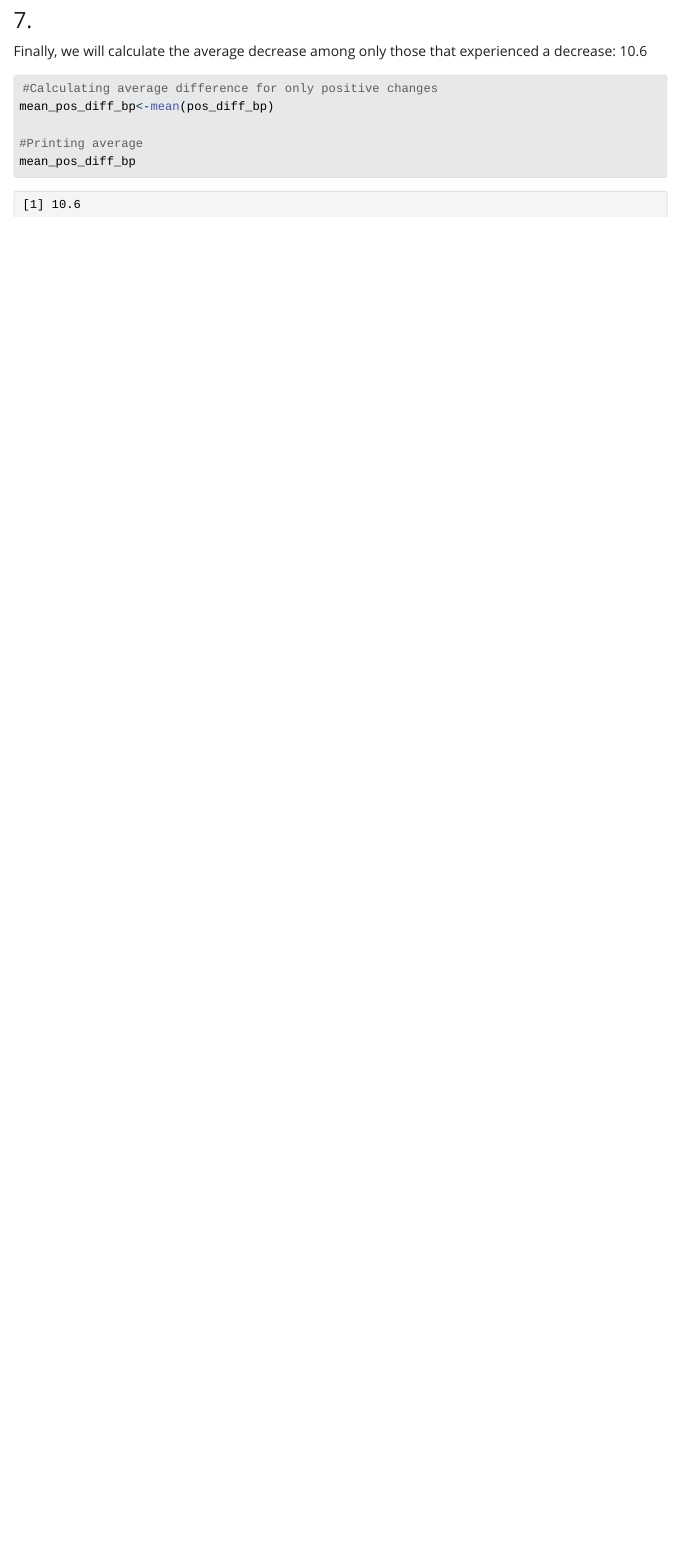
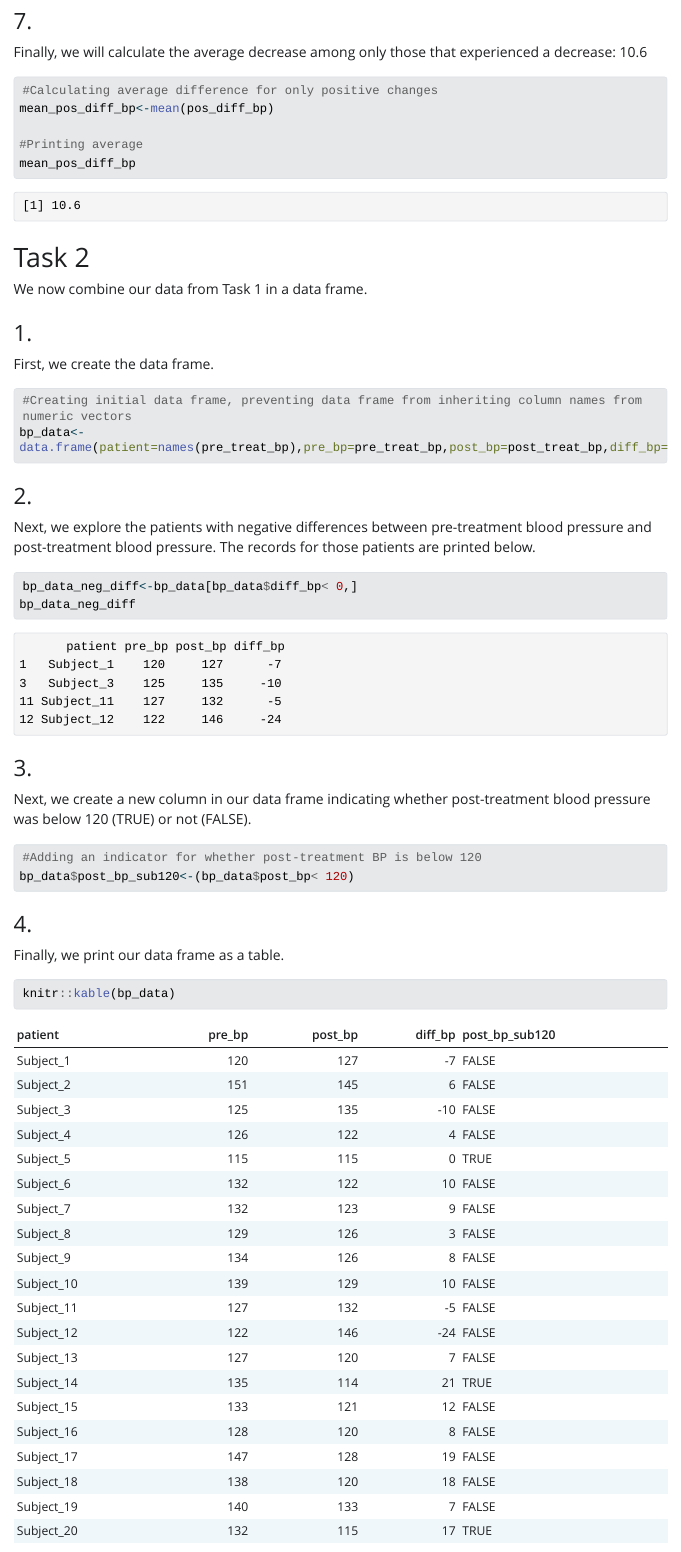
Before and after one commit to jccrews256/Homework-2, a Quarto document (Homework 2.qmd): the page in a window 1100 px wide, from 2250 px down before the commit and from 2260 px down after it, so that both start at the same text. The pictures show the output file Homework 2.html that the author committed with the source, opened offline; Quarto's library style sheets are replaced by a plain one without menus; long lines of code are wrapped.

Commit message:
Commit for 8/30

````diff
--- a/Homework 2.qmd
+++ b/Homework 2.qmd
@@ -92,3 +92,43 @@ mean_pos_diff_bp<-mean(pos_diff_bp)
 #Printing average
 mean_pos_diff_bp
 ```
+
+# Task 2
+
+We now combine our data from Task 1 in a data frame.
+
+### 1.
+
+First, we create the data frame.
+
+```{r}
+#Creating initial data frame, preventing data frame from inheriting column names from numeric vectors
+bp_data<-data.frame(patient=names(pre_treat_bp),pre_bp=pre_treat_bp,post_bp=post_treat_bp,diff_bp=diff_bp,row.names=NULL)
+```
+
+### 2.
+
+Next, we explore the patients with negative differences between pre-treatment blood pressure and post-treatment blood pressure. The records for those patients are printed below.
+
+```{r}
+
+bp_data_neg_diff<-bp_data[bp_data$diff_bp< 0,]
+bp_data_neg_diff
+```
+
+### 3.
+
+Next, we create a new column in our data frame indicating whether post-treatment blood pressure was below 120 (TRUE) or not (FALSE).
+
+```{r}
+#Adding an indicator for whether post-treatment BP is below 120
+bp_data$post_bp_sub120<-(bp_data$post_bp< 120)
+```
+
+### 4.
+
+Finally, we print our data frame as a table.
+
+```{r}
+knitr::kable(bp_data)
+```
````
Also changed, not shown: Homework 2.html.
